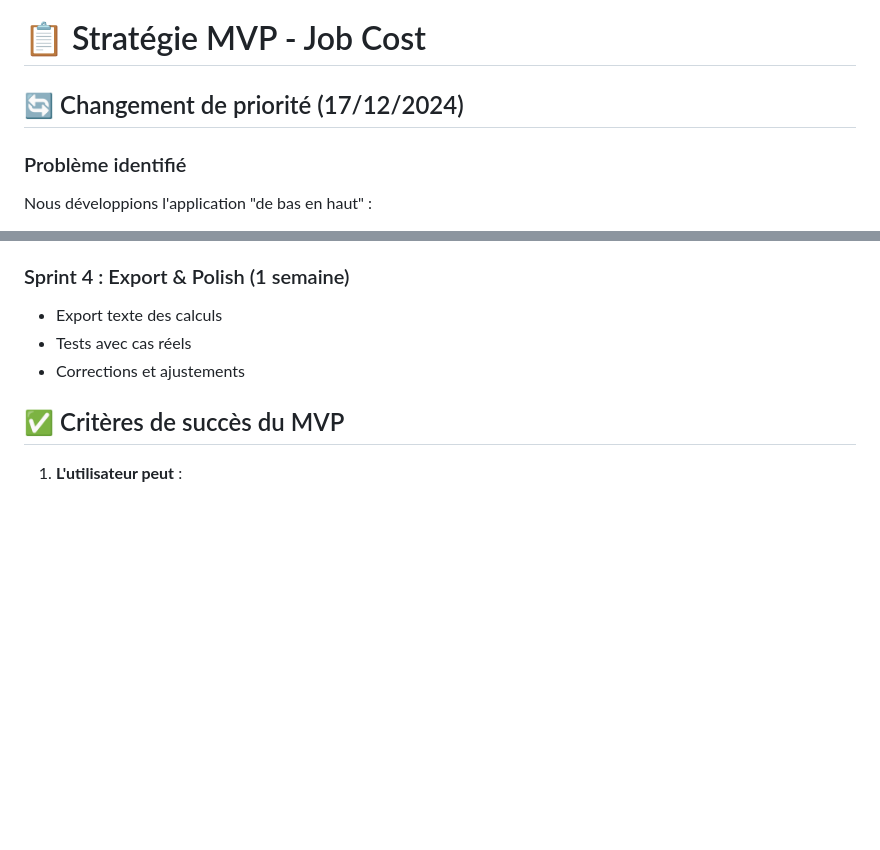
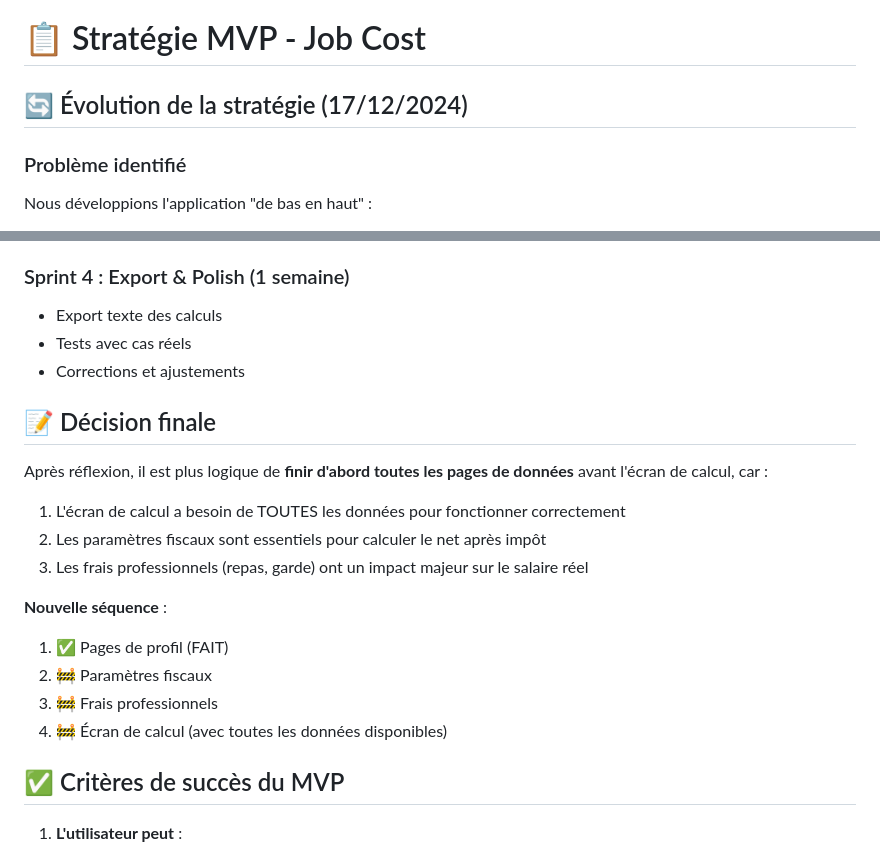
Before and after one commit to ShakaTry/job_cost, a Markdown page: docs/MVP_STRATEGY.md, 2 parts joined by grey strips. Rendered like a GitHub page; blank space fills up the shorter version.

```diff
--- a/docs/MVP_STRATEGY.md
+++ b/docs/MVP_STRATEGY.md
@@ -1,6 +1,6 @@
 # 📋 Stratégie MVP - Job Cost
 
-## 🔄 Changement de priorité (17/12/2024)
+## 🔄 Évolution de la stratégie (17/12/2024)
 
 ### Problème identifié
 Nous développions l'application "de bas en haut" :
@@ -81,6 +81,19 @@ CalculationScreen
 - Tests avec cas réels
 - Corrections et ajustements
 
+## 📝 Décision finale
+
+Après réflexion, il est plus logique de **finir d'abord toutes les pages de données** avant l'écran de calcul, car :
+1. L'écran de calcul a besoin de TOUTES les données pour fonctionner correctement
+2. Les paramètres fiscaux sont essentiels pour calculer le net après impôt
+3. Les frais professionnels (repas, garde) ont un impact majeur sur le salaire réel
+
+**Nouvelle séquence** :
+1. ✅ Pages de profil (FAIT)
+2. 🚧 Paramètres fiscaux
+3. 🚧 Frais professionnels
+4. 🚧 Écran de calcul (avec toutes les données disponibles)
+
 ## ✅ Critères de succès du MVP
 
 1. **L'utilisateur peut** :
```
Also changed, not shown: CLAUDE.md (+9 -9 lines), ROADMAP.md (+123 -115 lines).
